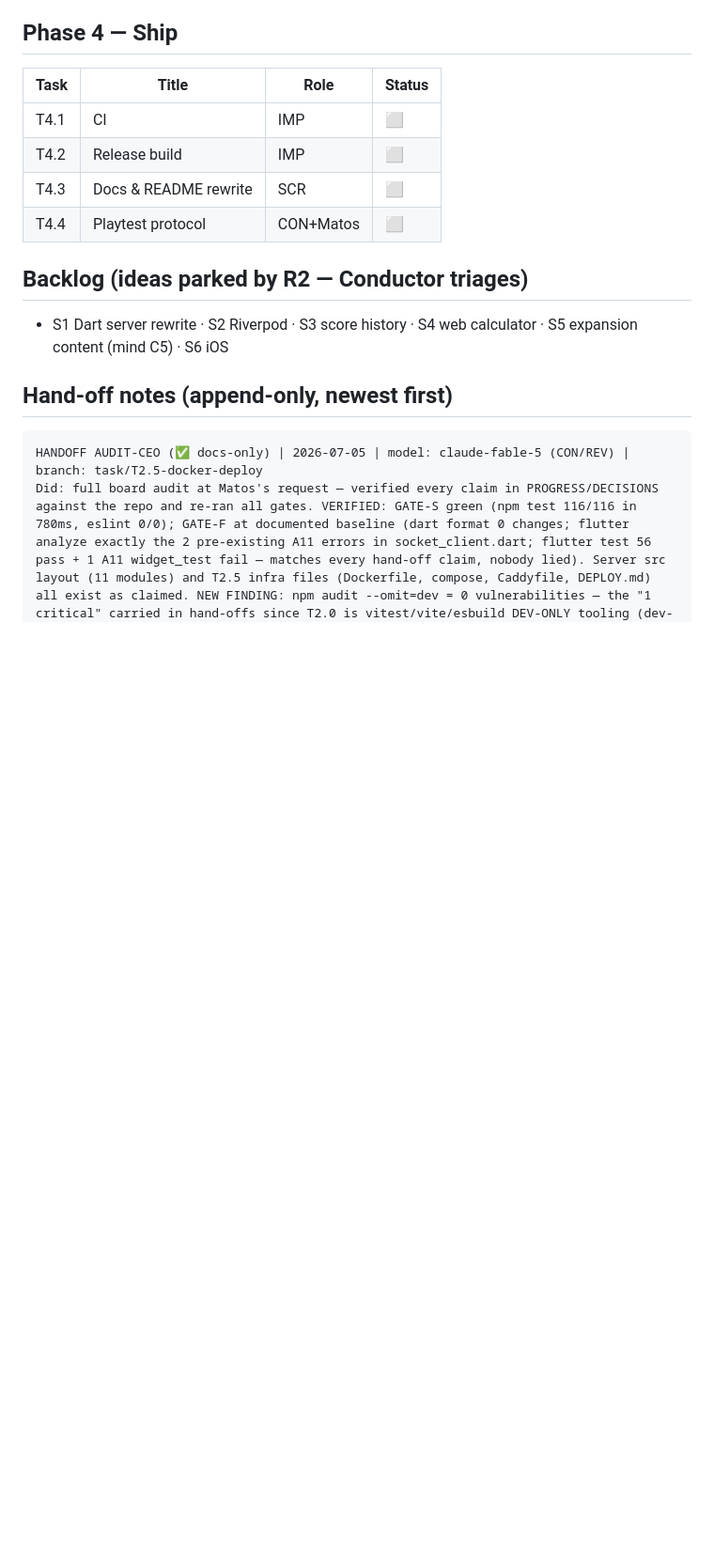
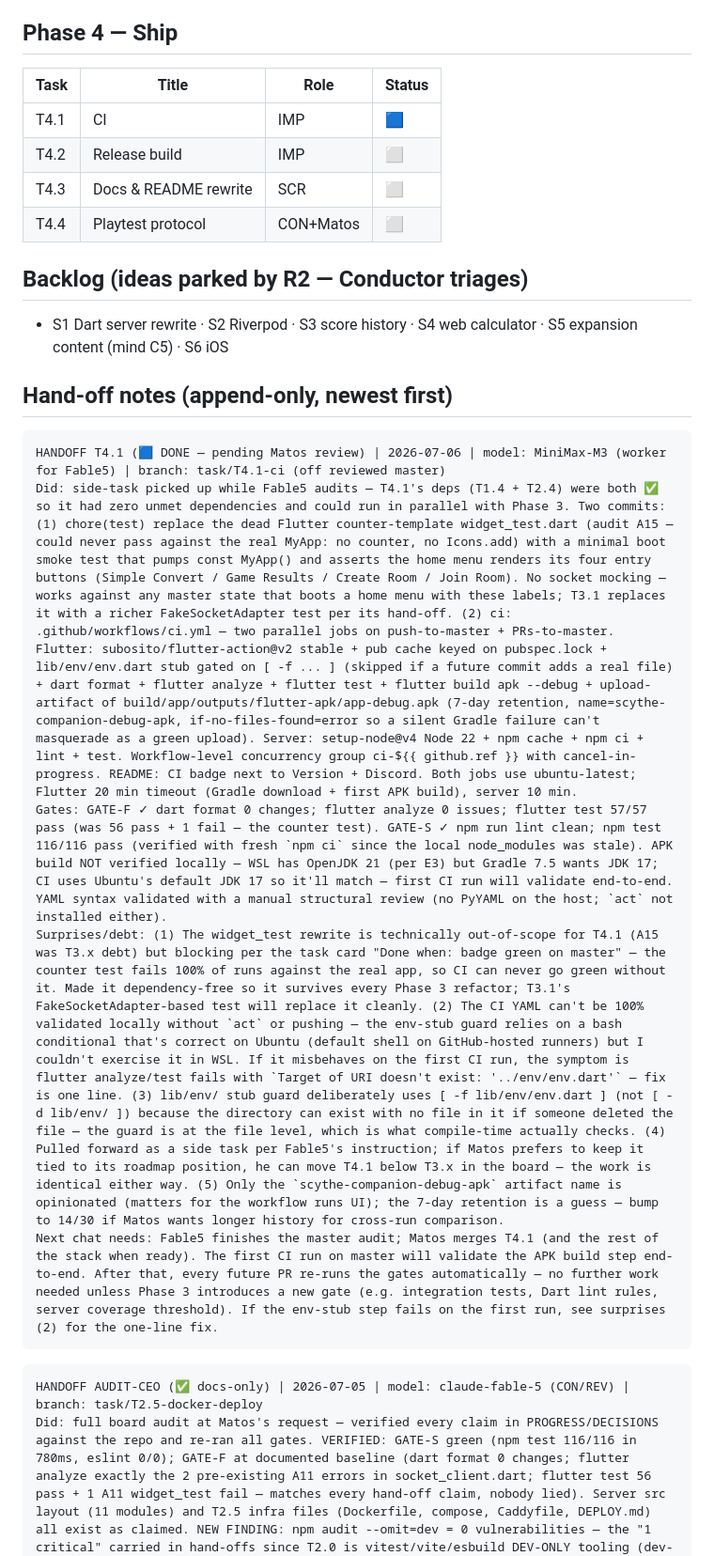
Before and after one commit to Matos182/scythe-companion, a Markdown page: orchestra/PROGRESS.md, the part around one of its changes. Shown at 94% size. GitHub-like rendering; blank space fills up the shorter version.

````diff
--- a/orchestra/PROGRESS.md
+++ b/orchestra/PROGRESS.md
@@ -60,7 +63,7 @@ GATE-F; unit tests with a fake socket cover connect→join→turn→drop→rejoi
 ## Phase 4 — Ship
 | Task | Title | Role | Status |
 |---|---|---|---|
-| T4.1 | CI | IMP | ⬜ |
+| T4.1 | CI | IMP | 🟦 |
 | T4.2 | Release build | IMP | ⬜ |
 | T4.3 | Docs & README rewrite | SCR | ⬜ |
 | T4.4 | Playtest protocol | CON+Matos | ⬜ |
@@ -70,6 +73,14 @@ GATE-F; unit tests with a fake socket cover connect→join→turn→drop→rejoi
   · S5 expansion content (mind C5) · S6 iOS
 
 ## Hand-off notes (append-only, newest first)
+
+```
+HANDOFF T4.1 (🟦 DONE — pending Matos review) | 2026-07-06 | model: MiniMax-M3 (worker for Fable5) | branch: task/T4.1-ci (off reviewed master)
+Did: side-task picked up while Fable5 audits — T4.1's deps (T1.4 + T2.4) were both ✅ so it had zero unmet dependencies and could run in parallel with Phase 3. Two commits: (1) chore(test) replace the dead Flutter counter-template widget_test.dart (audit A15 — could never pass against the real MyApp: no counter, no Icons.add) with a minimal boot smoke test that pumps const MyApp() and asserts the home menu renders its four entry buttons (Simple Convert / Game Results / Create Room / Join Room). No socket mocking — works against any master state that boots a home menu with these labels; T3.1 replaces it with a richer FakeSocketAdapter test per its hand-off. (2) ci: .github/workflows/ci.yml — two parallel jobs on push-to-master + PRs-to-master. Flutter: subosito/flutter-action@v2 stable + pub cache keyed on pubspec.lock + lib/env/env.dart stub gated on [ -f ... ] (skipped if a future commit adds a real file) + dart format + flutter analyze + flutter test + flutter build apk --debug + upload-artifact of build/app/outputs/flutter-apk/app-debug.apk (7-day retention, name=scythe-companion-debug-apk, if-no-files-found=error so a silent Gradle failure can't masquerade as a green upload). Server: setup-node@v4 Node 22 + npm cache + npm ci + lint + test. Workflow-level concurrency group ci-${{ github.ref }} with cancel-in-progress. README: CI badge next to Version + Discord. Both jobs use ubuntu-latest; Flutter 20 min timeout (Gradle download + first APK build), server 10 min.
+Gates: GATE-F ✓ dart format 0 changes; flutter analyze 0 issues; flutter test 57/57 pass (was 56 pass + 1 fail — the counter test). GATE-S ✓ npm run lint clean; npm test 116/116 pass (verified with fresh `npm ci` since the local node_modules was stale). APK build NOT verified locally — WSL has OpenJDK 21 (per E3) but Gradle 7.5 wants JDK 17; CI uses Ubuntu's default JDK 17 so it'll match — first CI run will validate end-to-end. YAML syntax validated with a manual structural review (no PyYAML on the host; `act` not installed either).
+Surprises/debt: (1) The widget_test rewrite is technically out-of-scope for T4.1 (A15 was T3.x debt) but blocking per the task card "Done when: badge green on master" — the counter test fails 100% of runs against the real app, so CI can never go green without it. Made it dependency-free so it survives every Phase 3 refactor; T3.1's FakeSocketAdapter-based test will replace it cleanly. (2) The CI YAML can't be 100% validated locally without `act` or pushing — the env-stub guard relies on a bash conditional that's correct on Ubuntu (default shell on GitHub-hosted runners) but I couldn't exercise it in WSL. If it misbehaves on the first CI run, the symptom is flutter analyze/test fails with `Target of URI doesn't exist: '../env/env.dart'` — fix is one line. (3) lib/env/ stub guard deliberately uses [ -f lib/env/env.dart ] (not [ -d lib/env/ ]) because the directory can exist with no file in it if someone deleted the file — the guard is at the file level, which is what compile-time actually checks. (4) Pulled forward as a side task per Fable5's instruction; if Matos prefers to keep it tied to its roadmap position, he can move T4.1 below T3.x in the board — the work is identical either way. (5) Only the `scythe-companion-debug-apk` artifact name is opinionated (matters for the workflow runs UI); the 7-day retention is a guess — bump to 14/30 if Matos wants longer history for cross-run comparison.
+Next chat needs: Fable5 finishes the master audit; Matos merges T4.1 (and the rest of the stack when ready). The first CI run on master will validate the APK build step end-to-end. After that, every future PR re-runs the gates automatically — no further work needed unless Phase 3 introduces a new gate (e.g. integration tests, Dart lint rules, server coverage threshold). If the env-stub step fails on the first run, see surprises (2) for the one-line fix.
+```
 
 ```
 HANDOFF AUDIT-CEO (✅ docs-only) | 2026-07-05 | model: claude-fable-5 (CON/REV) | branch: task/T2.5-docker-deploy
````
Also changed, not shown: other parts of orchestra/PROGRESS.md (+18 -15 lines).
